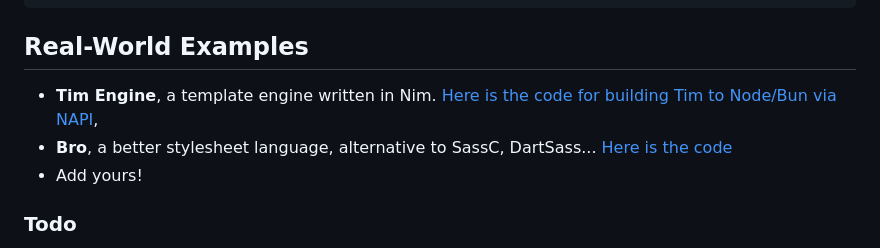
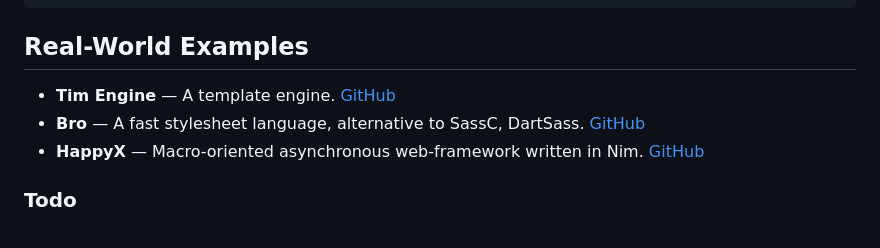
Before and after one commit to openpeeps/denim, a Markdown page: README.md, the part around the change. GitHub-like rendering.

````diff
--- a/README.md
+++ b/README.md
@@ -120,9 +120,9 @@ Type mismatch parameter: `name`. Got `undefined`, expected `string`
 ```
 
 ## Real-World Examples
-- **Tim Engine**, a template engine written in Nim. [Here is the code for building Tim to Node/Bun via NAPI](https://github.com/openpeeps/tim/blob/main/src/tim.nim#L8-L133),
-- **Bro**, a better stylesheet language, alternative to SassC, DartSass... [Here is the code](https://github.com/openpeeps/bro/blob/main/src/bro.nim#L6)
-- Add yours!
+- **Tim Engine** &mdash; A template engine. [GitHub](https://github.com/openpeeps/tim)
+- **Bro** &mdash; A fast stylesheet language, alternative to SassC, DartSass. [GitHub](https://github.com/openpeeps/bro)
+- **HappyX** &mdash; Macro-oriented asynchronous web-framework written in Nim. [GitHub](https://github.com/HapticX/happyx)
 
 ### Todo
 - Option to link external C Headers/libraries
````
